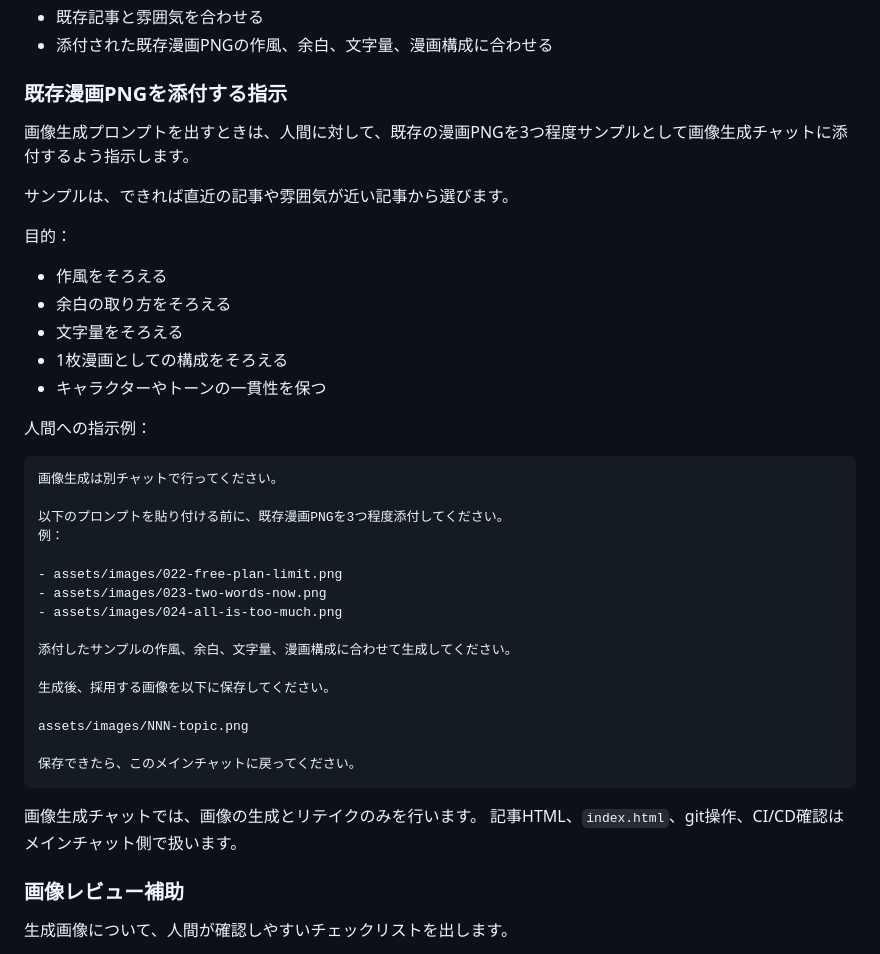
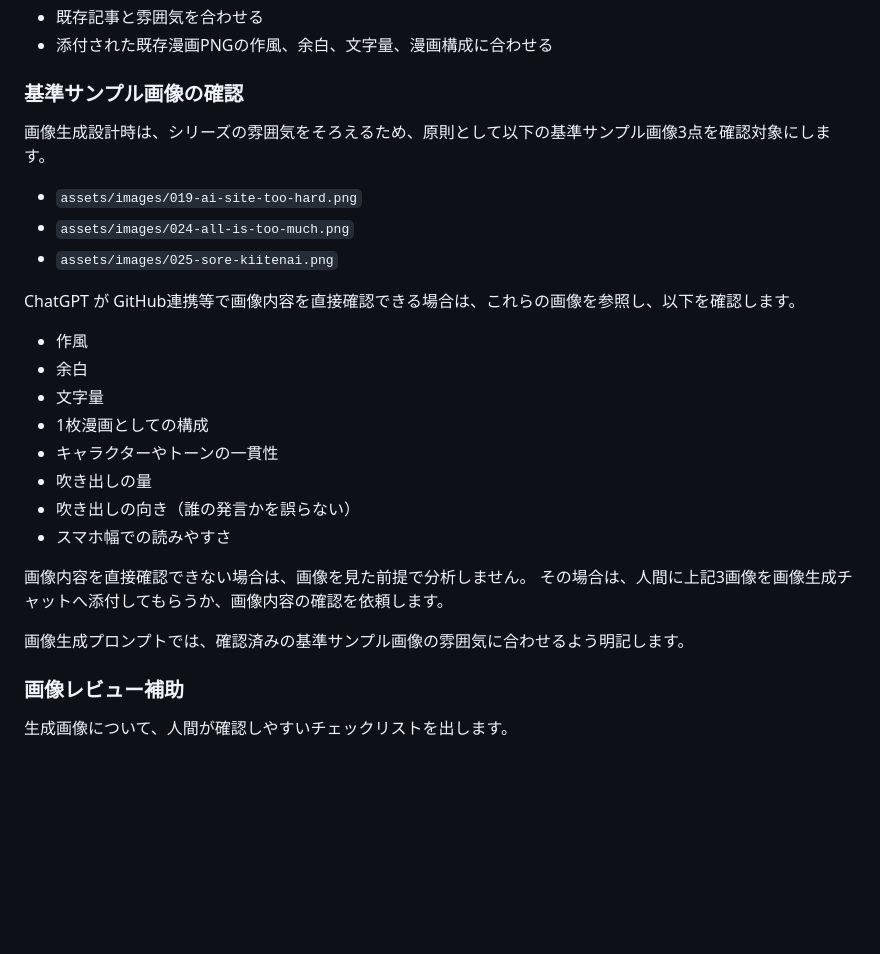
Before and after one commit to stellates/ai-distance, a Markdown page: docs/agent/CHATGPT_ASSISTANT_GUIDE.md, the part around the change. Rendered like a GitHub page; blank space fills up the shorter version.

Commit message:
Update sample image guidance for ChatGPT assistant

````diff
--- a/docs/agent/CHATGPT_ASSISTANT_GUIDE.md
+++ b/docs/agent/CHATGPT_ASSISTANT_GUIDE.md
@@ -328,43 +328,29 @@ AIが常にWeb検索しているわけではない、という点。
 - 既存記事と雰囲気を合わせる
 - 添付された既存漫画PNGの作風、余白、文字量、漫画構成に合わせる
 
-### 既存漫画PNGを添付する指示
+### 基準サンプル画像の確認
 
-画像生成プロンプトを出すときは、人間に対して、既存の漫画PNGを3つ程度サンプルとして画像生成チャットに添付するよう指示します。
+画像生成設計時は、シリーズの雰囲気をそろえるため、原則として以下の基準サンプル画像3点を確認対象にします。
 
-サンプルは、できれば直近の記事や雰囲気が近い記事から選びます。
+- `assets/images/019-ai-site-too-hard.png`
+- `assets/images/024-all-is-too-much.png`
+- `assets/images/025-sore-kiitenai.png`
 
-目的：
+ChatGPT が GitHub連携等で画像内容を直接確認できる場合は、これらの画像を参照し、以下を確認します。
 
-- 作風をそろえる
-- 余白の取り方をそろえる
-- 文字量をそろえる
-- 1枚漫画としての構成をそろえる
-- キャラクターやトーンの一貫性を保つ
+- 作風
+- 余白
+- 文字量
+- 1枚漫画としての構成
+- キャラクターやトーンの一貫性
+- 吹き出しの量
+- 吹き出しの向き（誰の発言かを誤らない）
+- スマホ幅での読みやすさ
 
-人間への指示例：
+画像内容を直接確認できない場合は、画像を見た前提で分析しません。
+その場合は、人間に上記3画像を画像生成チャットへ添付してもらうか、画像内容の確認を依頼します。
 
-```text
-画像生成は別チャットで行ってください。
-
-以下のプロンプトを貼り付ける前に、既存漫画PNGを3つ程度添付してください。
-例：
-
-- assets/images/022-free-plan-limit.png
-- assets/images/023-two-words-now.png
-- assets/images/024-all-is-too-much.png
-
-添付したサンプルの作風、余白、文字量、漫画構成に合わせて生成してください。
-
-生成後、採用する画像を以下に保存してください。
-
-assets/images/NNN-topic.png
-
-保存できたら、このメインチャットに戻ってください。
-```
-
-画像生成チャットでは、画像の生成とリテイクのみを行います。
-記事HTML、`index.html`、git操作、CI/CD確認はメインチャット側で扱います。
+画像生成プロンプトでは、確認済みの基準サンプル画像の雰囲気に合わせるよう明記します。
 
 ### 画像レビュー補助
 
````
